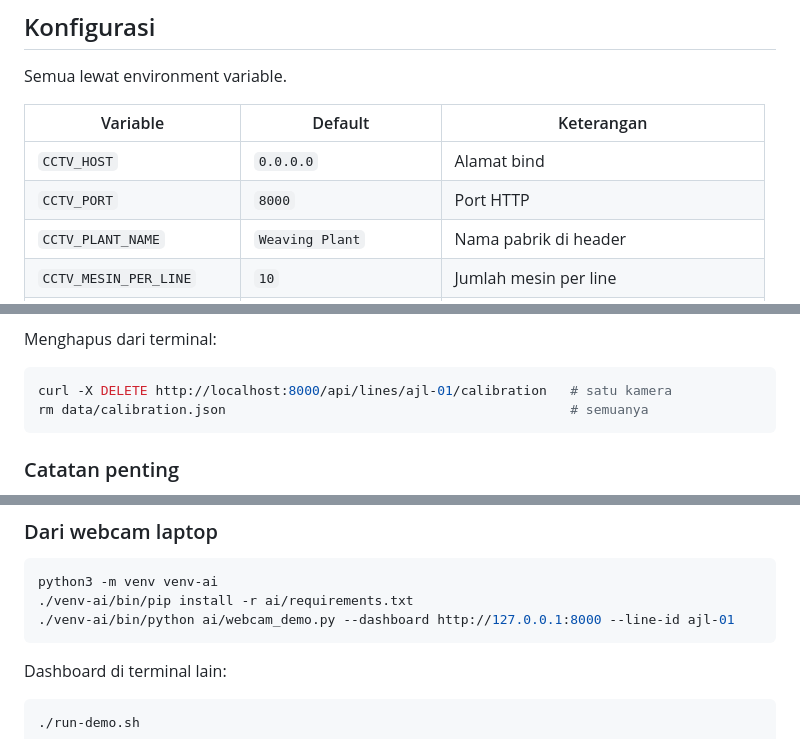
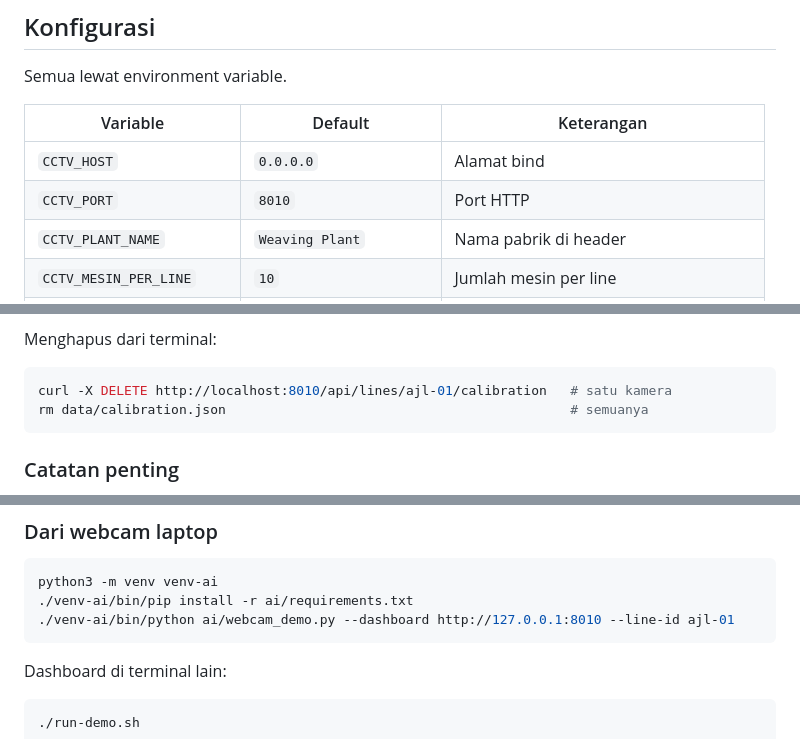
Before and after one commit to gavinjo1/cctvdashboard, a Markdown page: README.md, 3 parts joined by grey strips. Drawn GitHub-style.

````diff
--- a/README.md
+++ b/README.md
@@ -141,7 +141,7 @@ Semua lewat environment variable.
 | Variable | Default | Keterangan |
 |---|---|---|
 | `CCTV_HOST` | `0.0.0.0` | Alamat bind |
-| `CCTV_PORT` | `8000` | Port HTTP |
+| `CCTV_PORT` | `8010` | Port HTTP |
 | `CCTV_PLANT_NAME` | `Weaving Plant` | Nama pabrik di header |
 | `CCTV_MESIN_PER_LINE` | `10` | Jumlah mesin per line |
 | `CCTV_TARGET_OUTPUT` | `60000` | Target output harian (meter) |
@@ -324,7 +324,7 @@ kamera lain.
 Menghapus dari terminal:
 
 ```bash
-curl -X DELETE http://localhost:8000/api/lines/ajl-01/calibration   # satu kamera
+curl -X DELETE http://localhost:8010/api/lines/ajl-01/calibration   # satu kamera
 rm data/calibration.json                                            # semuanya
 ```
 
@@ -423,7 +423,7 @@ satu waktu — kalau bridge dan worker jalan terpisah, keduanya berebut.
 ```bash
 python3 -m venv venv-ai
 ./venv-ai/bin/pip install -r ai/requirements.txt
-./venv-ai/bin/python ai/webcam_demo.py --dashboard http://127.0.0.1:8000 --line-id ajl-01
+./venv-ai/bin/python ai/webcam_demo.py --dashboard http://127.0.0.1:8010 --line-id ajl-01
 ```
 
 Dashboard di terminal lain:
````
Also changed, not shown: other parts of README.md (+5 -5 lines).
